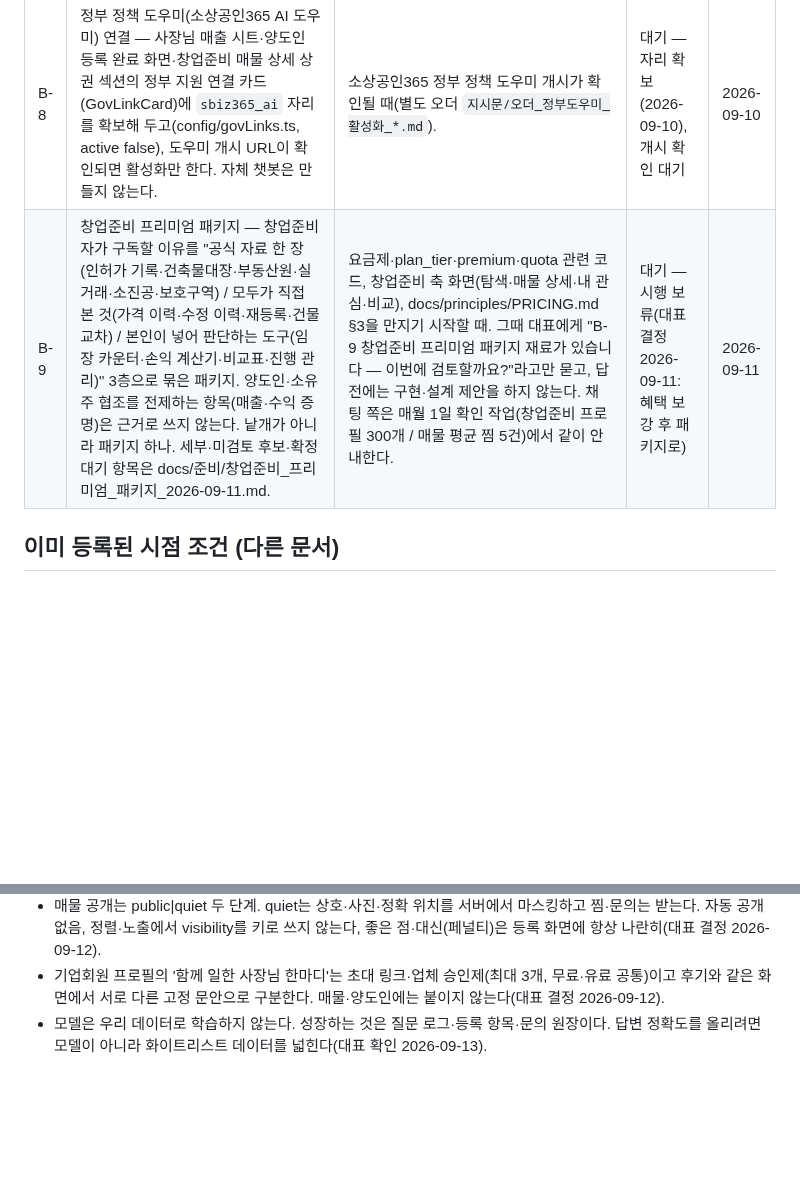
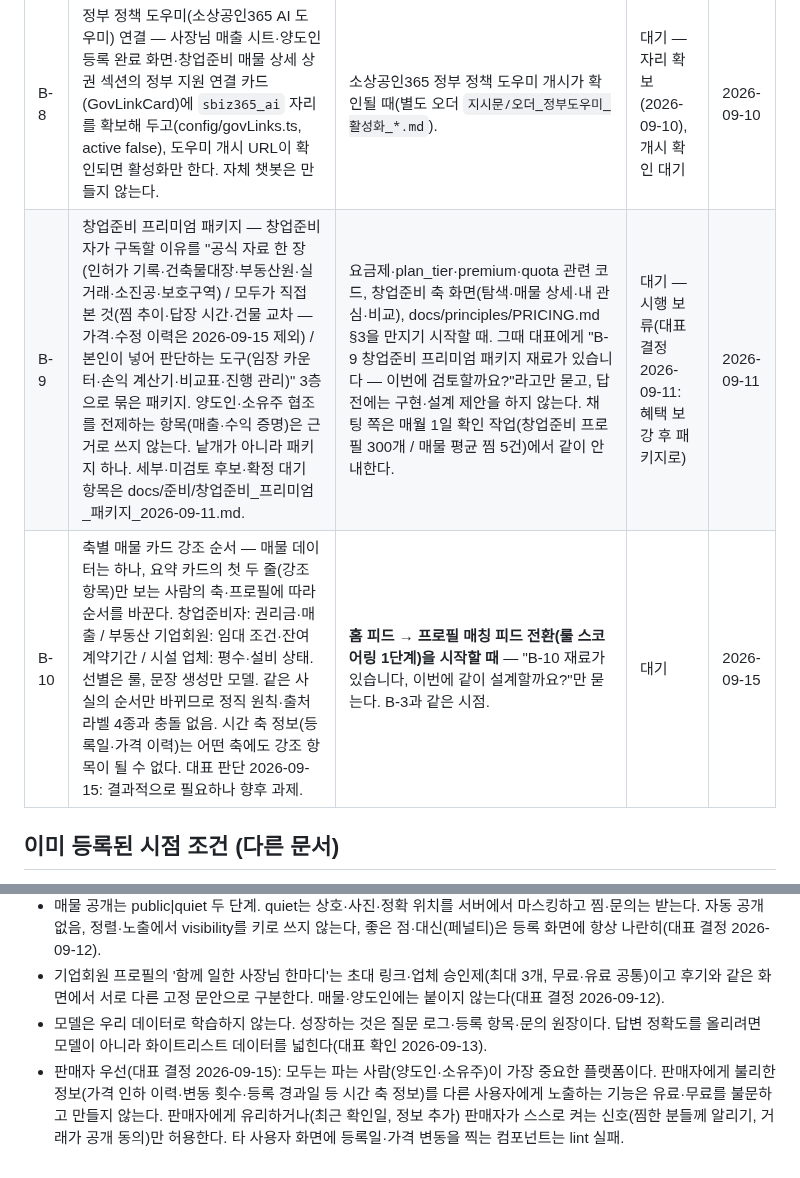
Before and after one commit to asskickers80/modu-app, a Markdown page: docs/향후개발아이디어_백로그.md, 2 parts joined by grey strips. Rendered like a GitHub page; blank space fills up the shorter version.

```diff
--- a/docs/향후개발아이디어_백로그.md
+++ b/docs/향후개발아이디어_백로그.md
@@ -9,7 +9,8 @@
 | B-3 | (참고만) 홈 피드 전환 일괄 검토 시 성과 지표를 거래액이 아니라 찜·조회·새 검색·문의 수로 잡는다(Etsy 2026 2Q 방식). '본 매물 숨김'은 모두에 부적합(같은 매물 반복 조회 후 컨택이 일반적) — 구현 대상 아님. | 홈 피드 전환 일괄 검토 시 | 참고 | 2026-09-09 |
 | B-4 | 저가·AI 대체 서비스(세무 신고, 간판·인테리어 견적, 사업자등록·인허가 안내, 정책자금 찾기 등) 흡수 3단계: ① 쉽게 알려주기(프로필·매물·매출 데이터로 지금 필요한 절차를 먼저 말해 줌, 공식 출처 링크, 입력 없음) → ② 업체 제휴([맡기기] 버튼을 사용자가 누를 때만 기업회원 연결, 문의 원장 기록) → ③ 직접 서비스(문의가 쌓인 항목부터 모두가 직접 제공). 화면 단위는 "절차 카드" 1종(무엇을 해야 하나 / 공식 출처 / [맡기기]). 절차 목록은 사람이 관리하는 표, AI는 문장만 다듬음. 세부: 채팅 쪽 `보고서/9월8일_브리핑_대표피드백_적용검토_2026-09-08.md` 4번. | 기업회원 축 검토·개발을 시작할 때, 또는 세무·견적·인허가 같은 서비스 연결 기능을 개발하기 시작할 때. 그때 대표에게 세 가지를 묻는다: 절차 목록을 어느 축부터 채울지 / 과금을 입점 노출만으로 갈지 건당 연결을 추가할지 / 직접 서비스 첫 후보를 지금 정할지. 그 전에는 결정 요청하지 않는다. | 진행 — 1단계 사장님 매출 분석 카드(2026-09-09) | 2026-09-09 |
 | B-8 | 정부 정책 도우미(소상공인365 AI 도우미) 연결 — 사장님 매출 시트·양도인 등록 완료 화면·창업준비 매물 상세 상권 섹션의 정부 지원 연결 카드(GovLinkCard)에 `sbiz365_ai` 자리를 확보해 두고(config/govLinks.ts, active false), 도우미 개시 URL이 확인되면 활성화만 한다. 자체 챗봇은 만들지 않는다. | 소상공인365 정부 정책 도우미 개시가 확인될 때(별도 오더 `지시문/오더_정부도우미_활성화_*.md`). | 대기 — 자리 확보(2026-09-10), 개시 확인 대기 | 2026-09-10 |
-| B-9 | 창업준비 프리미엄 패키지 — 창업준비자가 구독할 이유를 "공식 자료 한 장(인허가 기록·건축물대장·부동산원·실거래·소진공·보호구역) / 모두가 직접 본 것(가격 이력·수정 이력·재등록·건물 교차) / 본인이 넣어 판단하는 도구(임장 카운터·손익 계산기·비교표·진행 관리)" 3층으로 묶은 패키지. 양도인·소유주 협조를 전제하는 항목(매출·수익 증명)은 근거로 쓰지 않는다. 낱개가 아니라 패키지 하나. 세부·미검토 후보·확정 대기 항목은 docs/준비/창업준비_프리미엄_패키지_2026-09-11.md. | 요금제·plan_tier·premium·quota 관련 코드, 창업준비 축 화면(탐색·매물 상세·내 관심·비교), docs/principles/PRICING.md §3을 만지기 시작할 때. 그때 대표에게 "B-9 창업준비 프리미엄 패키지 재료가 있습니다 — 이번에 검토할까요?"라고만 묻고, 답 전에는 구현·설계 제안을 하지 않는다. 채팅 쪽은 매월 1일 확인 작업(창업준비 프로필 300개 / 매물 평균 찜 5건)에서 같이 안내한다. | 대기 — 시행 보류(대표 결정 2026-09-11: 혜택 보강 후 패키지로) | 2026-09-11 |
+| B-9 | 창업준비 프리미엄 패키지 — 창업준비자가 구독할 이유를 "공식 자료 한 장(인허가 기록·건축물대장·부동산원·실거래·소진공·보호구역) / 모두가 직접 본 것(찜 추이·답장 시간·건물 교차 — 가격·수정 이력은 2026-09-15 제외) / 본인이 넣어 판단하는 도구(임장 카운터·손익 계산기·비교표·진행 관리)" 3층으로 묶은 패키지. 양도인·소유주 협조를 전제하는 항목(매출·수익 증명)은 근거로 쓰지 않는다. 낱개가 아니라 패키지 하나. 세부·미검토 후보·확정 대기 항목은 docs/준비/창업준비_프리미엄_패키지_2026-09-11.md. | 요금제·plan_tier·premium·quota 관련 코드, 창업준비 축 화면(탐색·매물 상세·내 관심·비교), docs/principles/PRICING.md §3을 만지기 시작할 때. 그때 대표에게 "B-9 창업준비 프리미엄 패키지 재료가 있습니다 — 이번에 검토할까요?"라고만 묻고, 답 전에는 구현·설계 제안을 하지 않는다. 채팅 쪽은 매월 1일 확인 작업(창업준비 프로필 300개 / 매물 평균 찜 5건)에서 같이 안내한다. | 대기 — 시행 보류(대표 결정 2026-09-11: 혜택 보강 후 패키지로) | 2026-09-11 |
+| B-10 | 축별 매물 카드 강조 순서 — 매물 데이터는 하나, 요약 카드의 첫 두 줄(강조 항목)만 보는 사람의 축·프로필에 따라 순서를 바꾼다. 창업준비자: 권리금·매출 / 부동산 기업회원: 임대 조건·잔여 계약기간 / 시설 업체: 평수·설비 상태. 선별은 룰, 문장 생성만 모델. 같은 사실의 순서만 바뀌므로 정직 원칙·출처 라벨 4종과 충돌 없음. 시간 축 정보(등록일·가격 이력)는 어떤 축에도 강조 항목이 될 수 없다. 대표 판단 2026-09-15: 결과적으로 필요하나 향후 과제. | **홈 피드 → 프로필 매칭 피드 전환(룰 스코어링 1단계)을 시작할 때** — "B-10 재료가 있습니다, 이번에 같이 설계할까요?"만 묻는다. B-3과 같은 시점. | 대기 | 2026-09-15 |
 
 ## 이미 등록된 시점 조건 (다른 문서)
 
@@ -29,3 +30,4 @@
 - 매물 공개는 public|quiet 두 단계. quiet는 상호·사진·정확 위치를 서버에서 마스킹하고 찜·문의는 받는다. 자동 공개 없음, 정렬·노출에서 visibility를 키로 쓰지 않는다, 좋은 점·대신(페널티)은 등록 화면에 항상 나란히(대표 결정 2026-09-12).
 - 기업회원 프로필의 '함께 일한 사장님 한마디'는 초대 링크·업체 승인제(최대 3개, 무료·유료 공통)이고 후기와 같은 화면에서 서로 다른 고정 문안으로 구분한다. 매물·양도인에는 붙이지 않는다(대표 결정 2026-09-12).
 - 모델은 우리 데이터로 학습하지 않는다. 성장하는 것은 질문 로그·등록 항목·문의 원장이다. 답변 정확도를 올리려면 모델이 아니라 화이트리스트 데이터를 넓힌다(대표 확인 2026-09-13).
+- 판매자 우선(대표 결정 2026-09-15): 모두는 파는 사람(양도인·소유주)이 가장 중요한 플랫폼이다. 판매자에게 불리한 정보(가격 인하 이력·변동 횟수·등록 경과일 등 시간 축 정보)를 다른 사용자에게 노출하는 기능은 유료·무료를 불문하고 만들지 않는다. 판매자에게 유리하거나(최근 확인일, 정보 추가) 판매자가 스스로 켜는 신호(찜한 분들께 알리기, 거래가 공개 동의)만 허용한다. 타 사용자 화면에 등록일·가격 변동을 찍는 컴포넌트는 lint 실패.
```
Also changed, not shown: CLAUDE.md (+2 -0 lines), docs/준비/창업준비_프리미엄_패키지_2026-09-11.md (+3 -2 lines).
